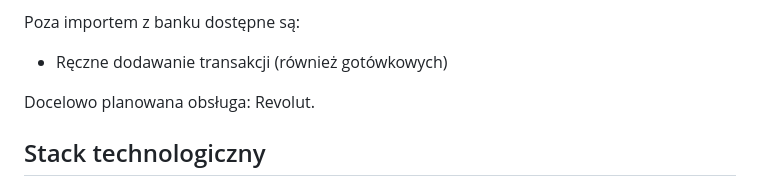
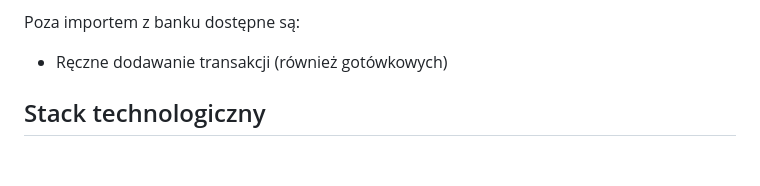
Before and after one commit to jakim87/home_budget, a Markdown page: README.MD, the part around the change. GitHub-like rendering; blank space fills up the shorter version.

Commit message:
docs: usuń nieaktualne wzmianki (Revolut jako plan, liczba testów, HTMX)
Znalezisko E3 z przeglądu /review 2026-09-27.

Co-Authored-By: Claude Opus 5.5 <noreply@anthropic.com>

```diff
--- a/README.MD
+++ b/README.MD
@@ -53,8 +53,6 @@ Import ma dwa tryby:
 Poza importem z banku dostępne są:
 
 - Ręczne dodawanie transakcji (również gotówkowych)
-
-Docelowo planowana obsługa: Revolut.
 
 ## Stack technologiczny
 
```
Also changed, not shown: CLAUDE.md (+1 -1 lines), 1 other file.
